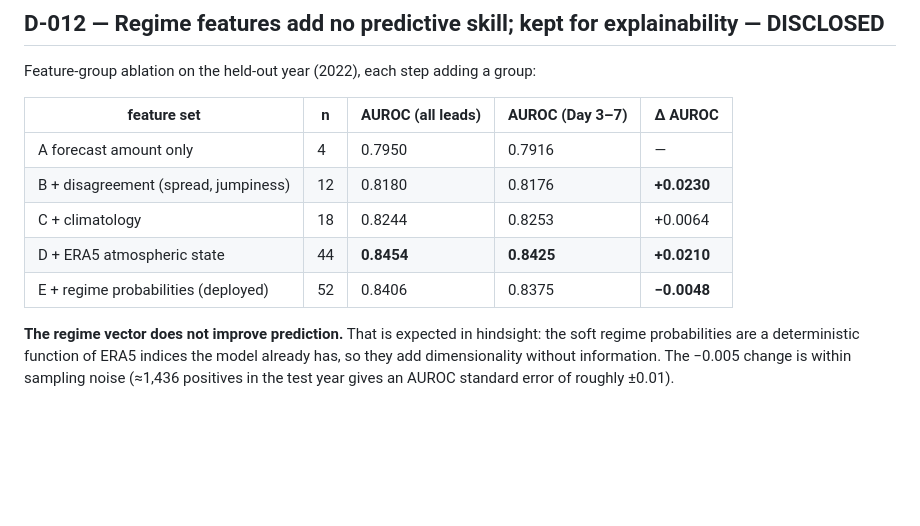
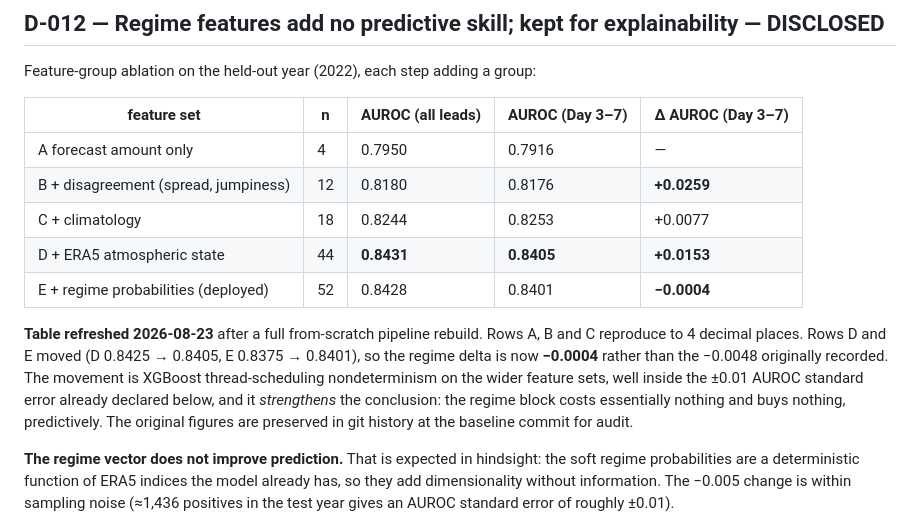
Before and after one commit to blazingarrows1525/forecast-bust-detection, a Markdown page: DECISIONS.md, the part around one of its changes. Rendered like a GitHub page; blank space fills up the shorter version.

```diff
--- a/DECISIONS.md
+++ b/DECISIONS.md
@@ -236,13 +236,22 @@ subsample (D-007).
 
 Feature-group ablation on the held-out year (2022), each step adding a group:
 
-| feature set | n | AUROC (all leads) | AUROC (Day 3–7) | Δ AUROC |
+| feature set | n | AUROC (all leads) | AUROC (Day 3–7) | Δ AUROC (Day 3–7) |
 |---|---|---|---|---|
 | A forecast amount only | 4 | 0.7950 | 0.7916 | — |
-| B + disagreement (spread, jumpiness) | 12 | 0.8180 | 0.8176 | **+0.0230** |
-| C + climatology | 18 | 0.8244 | 0.8253 | +0.0064 |
-| D + ERA5 atmospheric state | 44 | **0.8454** | **0.8425** | **+0.0210** |
-| E + regime probabilities (deployed) | 52 | 0.8406 | 0.8375 | **−0.0048** |
+| B + disagreement (spread, jumpiness) | 12 | 0.8180 | 0.8176 | **+0.0259** |
+| C + climatology | 18 | 0.8244 | 0.8253 | +0.0077 |
+| D + ERA5 atmospheric state | 44 | **0.8431** | **0.8405** | **+0.0153** |
+| E + regime probabilities (deployed) | 52 | 0.8428 | 0.8401 | **−0.0004** |
+
+**Table refreshed 2026-08-23** after a full from-scratch pipeline rebuild. Rows
+A, B and C reproduce to 4 decimal places. Rows D and E moved (D 0.8425 →
+0.8405, E 0.8375 → 0.8401), so the regime delta is now **−0.0004** rather than
+the −0.0048 originally recorded. The movement is XGBoost thread-scheduling
+nondeterminism on the wider feature sets, well inside the ±0.01 AUROC standard
+error already declared below, and it *strengthens* the conclusion: the regime
+block costs essentially nothing and buys nothing, predictively. The original
+figures are preserved in git history at the baseline commit for audit.
 
 **The regime vector does not improve prediction.** That is expected in hindsight:
 the soft regime probabilities are a deterministic function of ERA5 indices the
```
Also changed, not shown: other parts of DECISIONS.md (+61 -0 lines).
